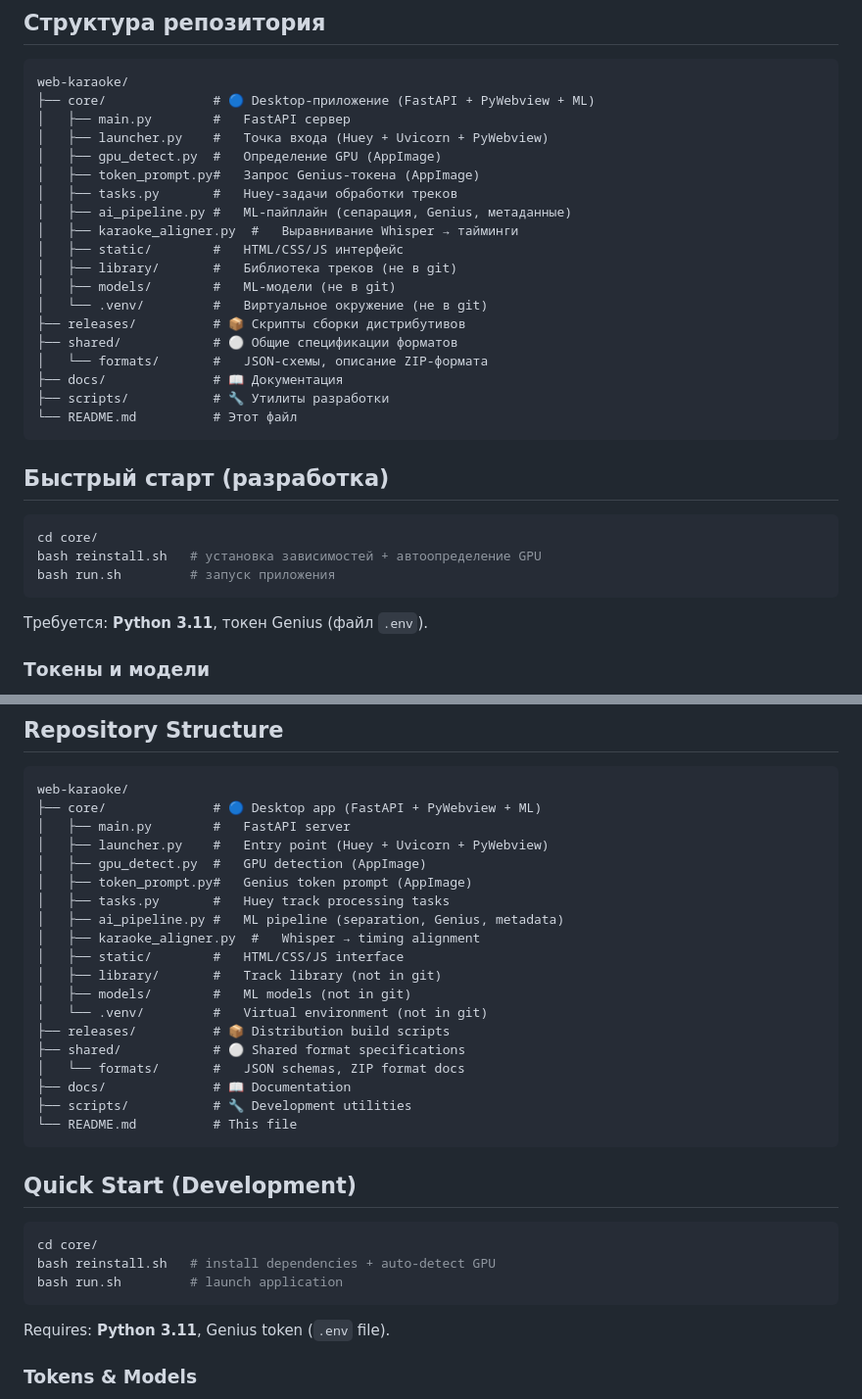
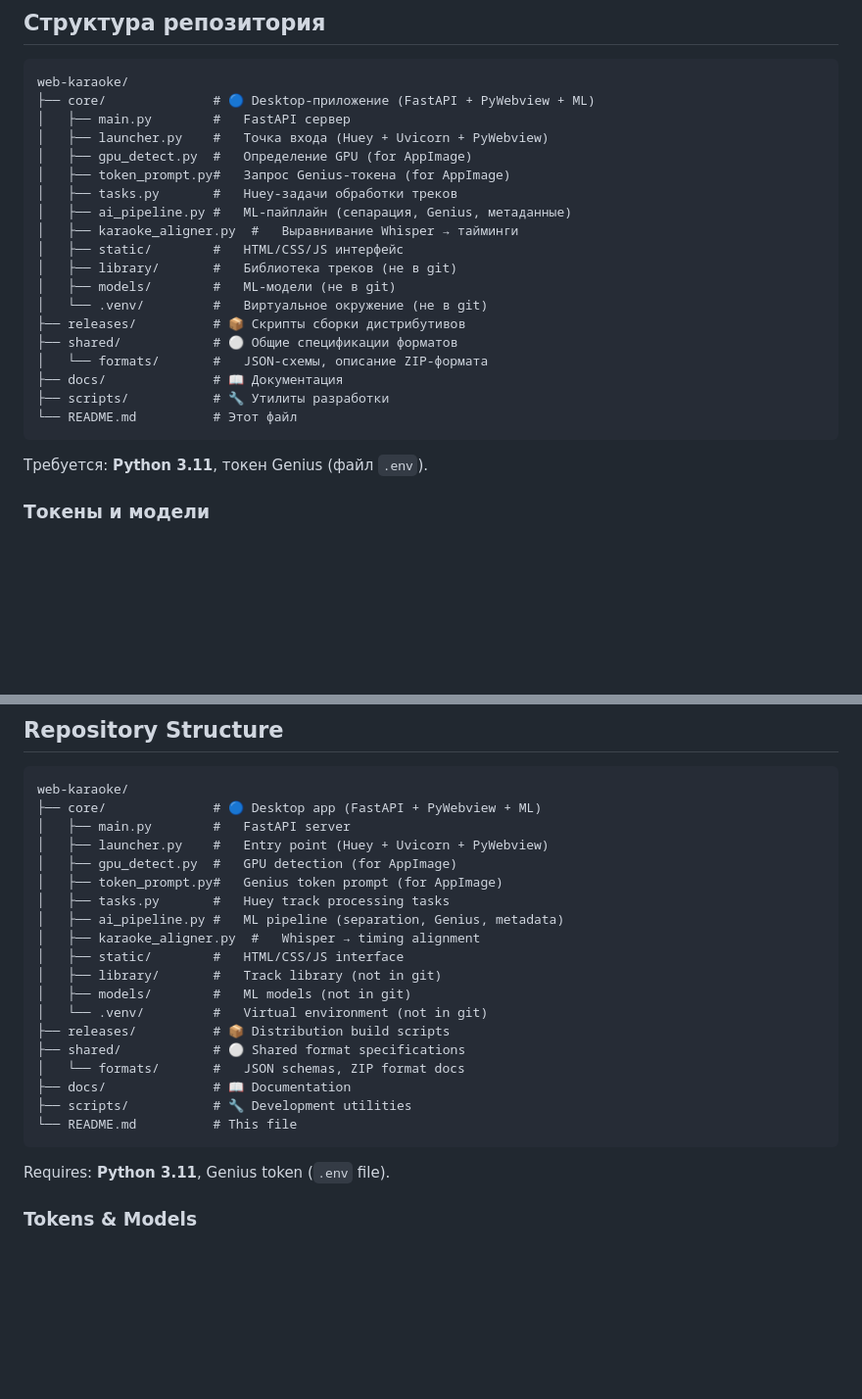
Before and after one commit to dsteppp/free_karaoke, a Markdown page: README.md, 2 parts joined by grey strips. Shown at 98% size. Drawn GitHub-style; blank space fills up the shorter version.

````diff
--- a/README.md
+++ b/README.md
@@ -21,8 +21,8 @@ web-karaoke/
 ├── core/              # 🔵 Desktop-приложение (FastAPI + PyWebview + ML)
 │   ├── main.py        #   FastAPI сервер
 │   ├── launcher.py    #   Точка входа (Huey + Uvicorn + PyWebview)
-│   ├── gpu_detect.py  #   Определение GPU (AppImage)
-│   ├── token_prompt.py#   Запрос Genius-токена (AppImage)
+│   ├── gpu_detect.py  #   Определение GPU (for AppImage)
+│   ├── token_prompt.py#   Запрос Genius-токена (for AppImage)
 │   ├── tasks.py       #   Huey-задачи обработки треков
 │   ├── ai_pipeline.py #   ML-пайплайн (сепарация, Genius, метаданные)
 │   ├── karaoke_aligner.py  #   Выравнивание Whisper → тайминги
@@ -36,14 +36,6 @@ web-karaoke/
 ├── docs/              # 📖 Документация
 ├── scripts/           # 🔧 Утилиты разработки
 └── README.md          # Этот файл
-```
-
-## Быстрый старт (разработка)
-
-```bash
-cd core/
-bash reinstall.sh   # установка зависимостей + автоопределение GPU
-bash run.sh         # запуск приложения
 ```
 
 Требуется: **Python 3.11**, токен Genius (файл `.env`).
@@ -92,8 +84,8 @@ web-karaoke/
 ├── core/              # 🔵 Desktop app (FastAPI + PyWebview + ML)
 │   ├── main.py        #   FastAPI server
 │   ├── launcher.py    #   Entry point (Huey + Uvicorn + PyWebview)
-│   ├── gpu_detect.py  #   GPU detection (AppImage)
-│   ├── token_prompt.py#   Genius token prompt (AppImage)
+│   ├── gpu_detect.py  #   GPU detection (for AppImage)
+│   ├── token_prompt.py#   Genius token prompt (for AppImage)
 │   ├── tasks.py       #   Huey track processing tasks
 │   ├── ai_pipeline.py #   ML pipeline (separation, Genius, metadata)
 │   ├── karaoke_aligner.py  #   Whisper → timing alignment
@@ -107,14 +99,6 @@ web-karaoke/
 ├── docs/              # 📖 Documentation
 ├── scripts/           # 🔧 Development utilities
 └── README.md          # This file
-```
-
-## Quick Start (Development)
-
-```bash
-cd core/
-bash reinstall.sh   # install dependencies + auto-detect GPU
-bash run.sh         # launch application
 ```
 
 Requires: **Python 3.11**, Genius token (`.env` file).
````
